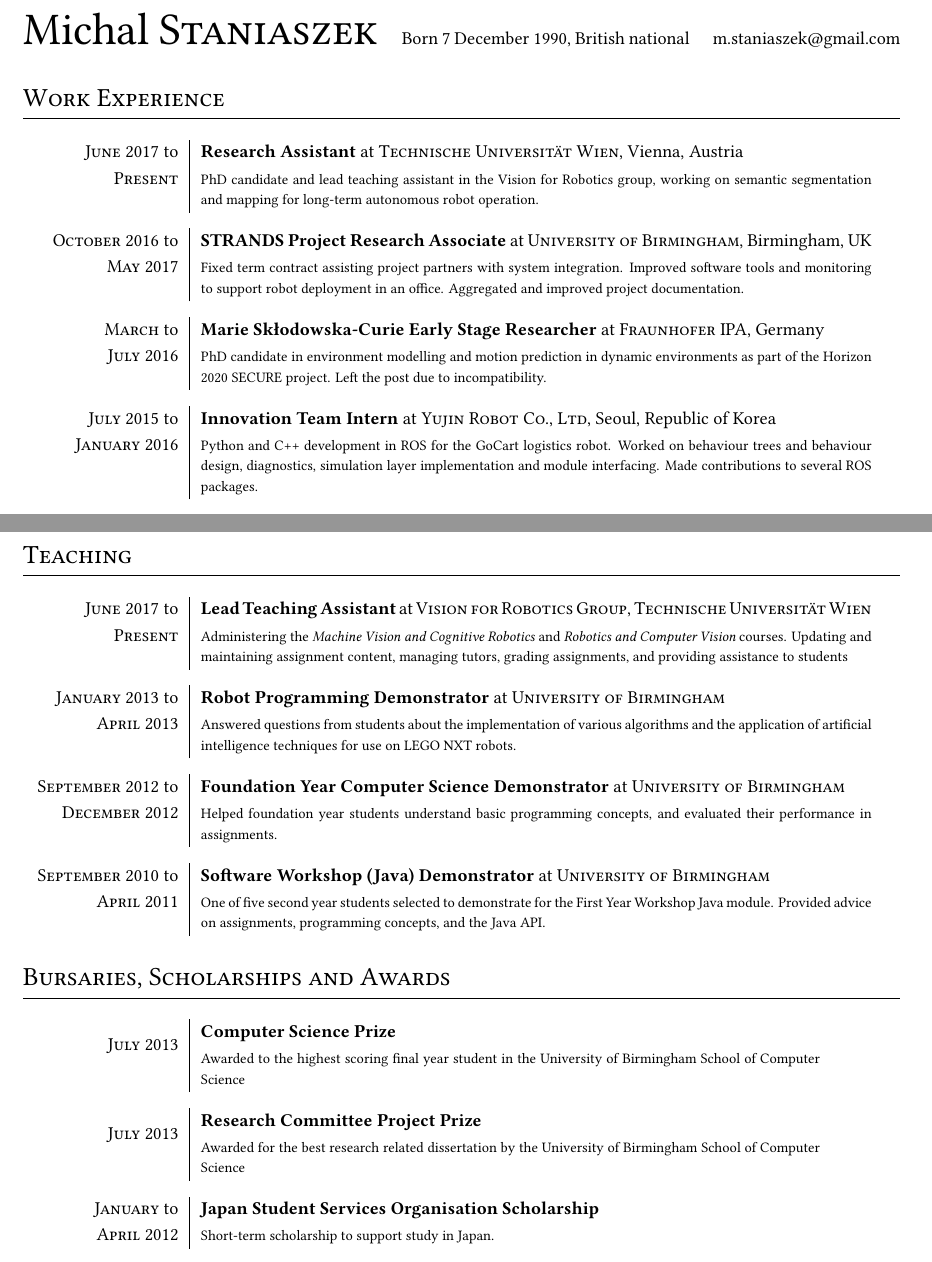
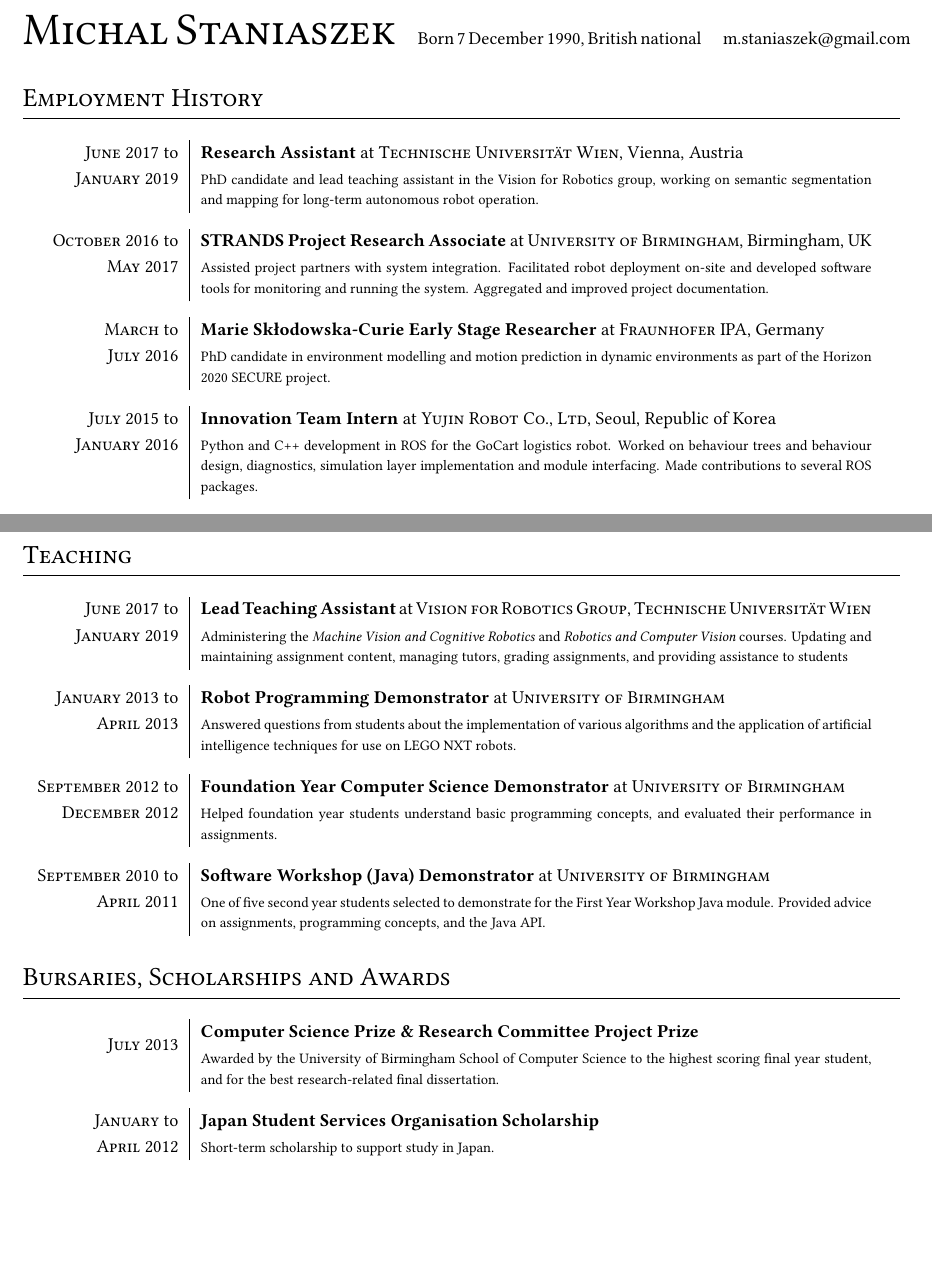
Before and after one commit to heuristicus/cv, a LaTeX CV (michal_staniaszek_cv.tex): two parts of pages 1 and 2 of 2, joined at a grey line, cut so that both start at the same text, the shorter picture padded with empty space. Compiled offline with XeLaTeX.

Commit message:
updated leaving date for TUW, fix name capitalisation, consolidate CS prizes to one line, clarify STRANDS duties

```diff
--- a/michal_staniaszek_cv.tex
+++ b/michal_staniaszek_cv.tex
@@ -52,23 +52,23 @@
 %   {\Huge Michal Staniaszek}& Born 7 December 1990, British national
 % \href{mailto:contact@michalstaniaszek.com}{m.staniaszek@gmail.com}&
 % \end{tabular}
-  {\Huge Michal \textsc{Staniaszek}} \hspace*{0.3cm} Born 7 December 1990, British national \hspace*{0.3cm} \href{mailto:contact@michalstaniaszek.com}{m.staniaszek@gmail.com}
+  {\Huge \textsc{Michal Staniaszek}} \hspace*{0.3cm} Born 7 December 1990, British national \hspace*{0.3cm} \href{mailto:contact@michalstaniaszek.com}{m.staniaszek@gmail.com}
 
 
 \vspace*{1pt}
-\section{Work Experience}
+\section{Employment History}
 \begin{tabular}{x{2.8cm}|p{13cm}}
   \textsc{June 2017} to& \textbf{Research Assistant} at \textsc{Technische Universit{\"a}t Wien}, Vienna, Austria\\
-  \textsc{Present}&\footnotesize{PhD candidate and lead teaching assistant in the Vision for Robotics group, working on semantic segmentation and mapping for long-term autonomous robot operation.}\\\multicolumn{2}{c}{} \\[-0.2cm]
+  \textsc{January 2019}&\footnotesize{PhD candidate and lead teaching assistant in the Vision for Robotics group, working on semantic segmentation and mapping for long-term autonomous robot operation.}\\\multicolumn{2}{c}{} \\[-0.2cm]
   \textsc{October 2016} to& \textbf{STRANDS Project Research Associate} at \textsc{University of Birmingham}, Birmingham, UK\\
-  \textsc{May 2017}&\footnotesize{Fixed term contract assisting project partners with system integration. Improved software tools and monitoring to support robot deployment in an office. Aggregated and improved project documentation.}\\\multicolumn{2}{c}{} \\[-0.2cm]
+  \textsc{May 2017}&\footnotesize{Assisted project partners with system integration. Facilitated robot deployment on-site and developed software tools for monitoring and running the system. Aggregated and improved project documentation.}\\\multicolumn{2}{c}{} \\[-0.2cm]
   \begin{comment}
     General work on the STRANDS project codebase, improving the user-facing functionality. Mostly ROS development in Python and C++, along with bash scripting and some linux networking and system administration activities.
 
     Involved in the deployment of one of the STRANDS project robots in an office environment, where I helped monitor and diagnose issues with the robot and tried to ensure that the deployment achieved its research goals. I worked with researchers from the other universities involved in the project to help them get their parts of the system tested and working during the deployment.
   \end{comment}
   \textsc{March} to& \textbf{Marie Skłodowska-Curie Early Stage Researcher} at \textsc{Fraunhofer IPA}, Germany\\
-  \textsc{July 2016}&\footnotesize{PhD candidate in environment modelling and motion prediction in dynamic environments as part of the Horizon 2020 SECURE project. Left the post due to incompatibility.}\\\multicolumn{2}{c}{} \\[-0.2cm]
+  \textsc{July 2016}&\footnotesize{PhD candidate in environment modelling and motion prediction in dynamic environments as part of the Horizon 2020 SECURE project.}\\\multicolumn{2}{c}{} \\[-0.2cm]
   \begin{comment}
     Working as a fellow of the SECURE project, part of the European Union’s Horizon 2020 research and innovation programme. In brief, the project aims to improve the safety of robots with a view to using them in environments which require interaction with humans. My responsibility was multimodal modelling and motion prediction in dynamic environments.
 
@@ -122,7 +122,7 @@
 \section{Teaching}
 \begin{tabular}{x{2.8cm}|p{13cm}}
   \textsc{June 2017} to& \textbf{Lead Teaching Assistant} at \textsc{Vision for Robotics Group, Technische Universit{\"a}t Wien}\\
-  \textsc{Present}&\footnotesize{Administering the \emph{Machine Vision and Cognitive Robotics} and \emph{Robotics and Computer Vision} courses. Updating and maintaining assignment content, managing tutors, grading assignments, and providing assistance to students}\\\multicolumn{2}{c}{}\\[-0.2cm]
+  \textsc{January 2019}&\footnotesize{Administering the \emph{Machine Vision and Cognitive Robotics} and \emph{Robotics and Computer Vision} courses. Updating and maintaining assignment content, managing tutors, grading assignments, and providing assistance to students}\\\multicolumn{2}{c}{}\\[-0.2cm]
   \textsc{January 2013} to& \textbf{Robot Programming Demonstrator} at \textsc{University of Birmingham}\\
   \textsc{April 2013}&\footnotesize{Answered questions from students about the implementation of various algorithms and the application of artificial intelligence techniques for use on LEGO NXT robots.}\\\multicolumn{2}{c}{}\\[-0.2cm]
   \textsc{September 2012} to& \textbf{Foundation Year Computer Science Demonstrator} at \textsc{University of Birmingham}\\
@@ -132,11 +132,9 @@
 \end{tabular}
 
 \section{Bursaries, Scholarships and Awards}
-\begin{tabular}{x{2.8cm}|p{12cm}}
-    \multirow{2}{*}{\textsc{July 2013}} & \textbf{Computer Science Prize}\\
-  & \footnotesize{Awarded to the highest scoring final year student in the University of Birmingham School of Computer Science}\\\multicolumn{2}{c}{} \\[-0.2cm]
-  \multirow{2}{*}{\textsc{July 2013}} & \textbf{Research Committee Project Prize}\\
-  & \footnotesize{Awarded for the best research related dissertation by the University of Birmingham School of Computer Science}\\\multicolumn{2}{c}{} \\[-0.2cm]
+\begin{tabular}{x{2.8cm}|p{13cm}}
+  \multirow{2}{*}{\textsc{July 2013}} & \textbf{Computer Science Prize \& Research Committee Project Prize}\\
+                                      & \footnotesize{Awarded by the University of Birmingham School of Computer Science to the highest scoring final year student, and for the best research-related final dissertation.}\\\multicolumn{2}{c}{} \\[-0.2cm]
   \textsc{January} to& \textbf{Japan Student Services Organisation Scholarship}\\
   \textsc{April 2012}&\footnotesize{Short-term scholarship to support study in Japan.}\\\multicolumn{2}{c}{} \\[-0.2cm]
   \textsc{July} to& \textbf{Nuffield Undergraduate Research Bursary}\\
```
Also changed, not shown: michal_staniaszek_cv.pdf.
